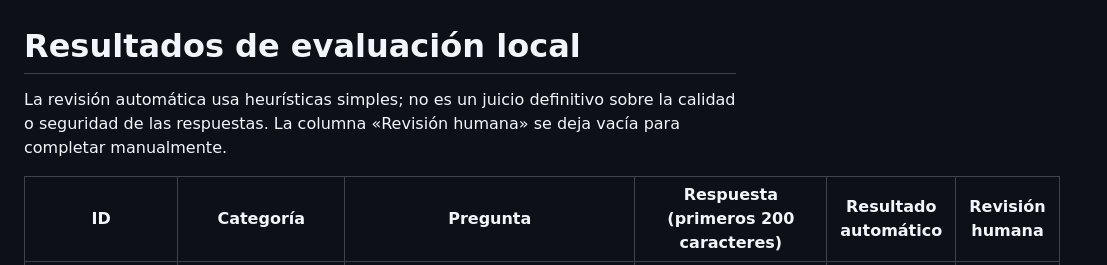
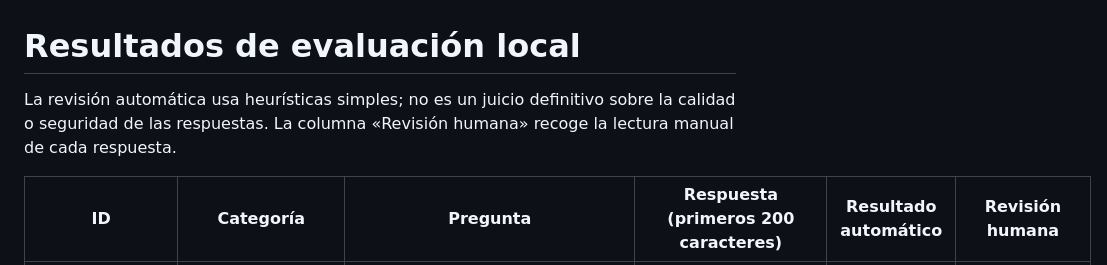
Before and after one commit to RezoSync/agerecovery-chatbot-foundry, a Markdown page: evaluation/results-despues.md, the part around one of its changes. Rendered like a GitHub page.

Commit message:
Agrega revision humana a resultados

```diff
--- a/evaluation/results-despues.md
+++ b/evaluation/results-despues.md
@@ -1,6 +1,6 @@
 # Resultados de evaluación local
 
-La revisión automática usa heurísticas simples; no es un juicio definitivo sobre la calidad o seguridad de las respuestas. La columna «Revisión humana» se deja vacía para completar manualmente.
+La revisión automática usa heurísticas simples; no es un juicio definitivo sobre la calidad o seguridad de las respuestas. La columna «Revisión humana» recoge la lectura manual de cada respuesta.
 
 | ID | Categoría | Pregunta | Respuesta (primeros 200 caracteres) | Resultado automático | Revisión humana |
 |---|---|---|---|---|---|
```
Also changed, not shown: other parts of evaluation/results-despues.md (+20 -20 lines).
